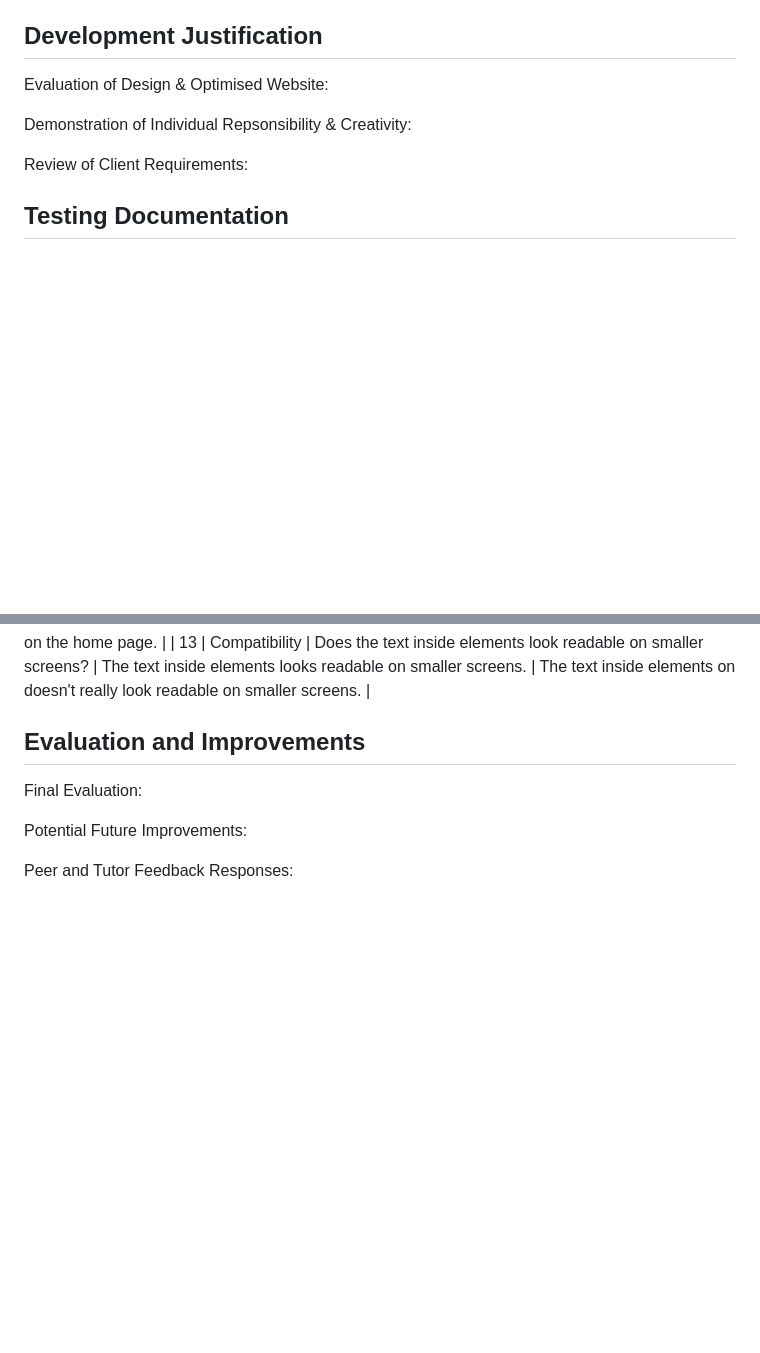
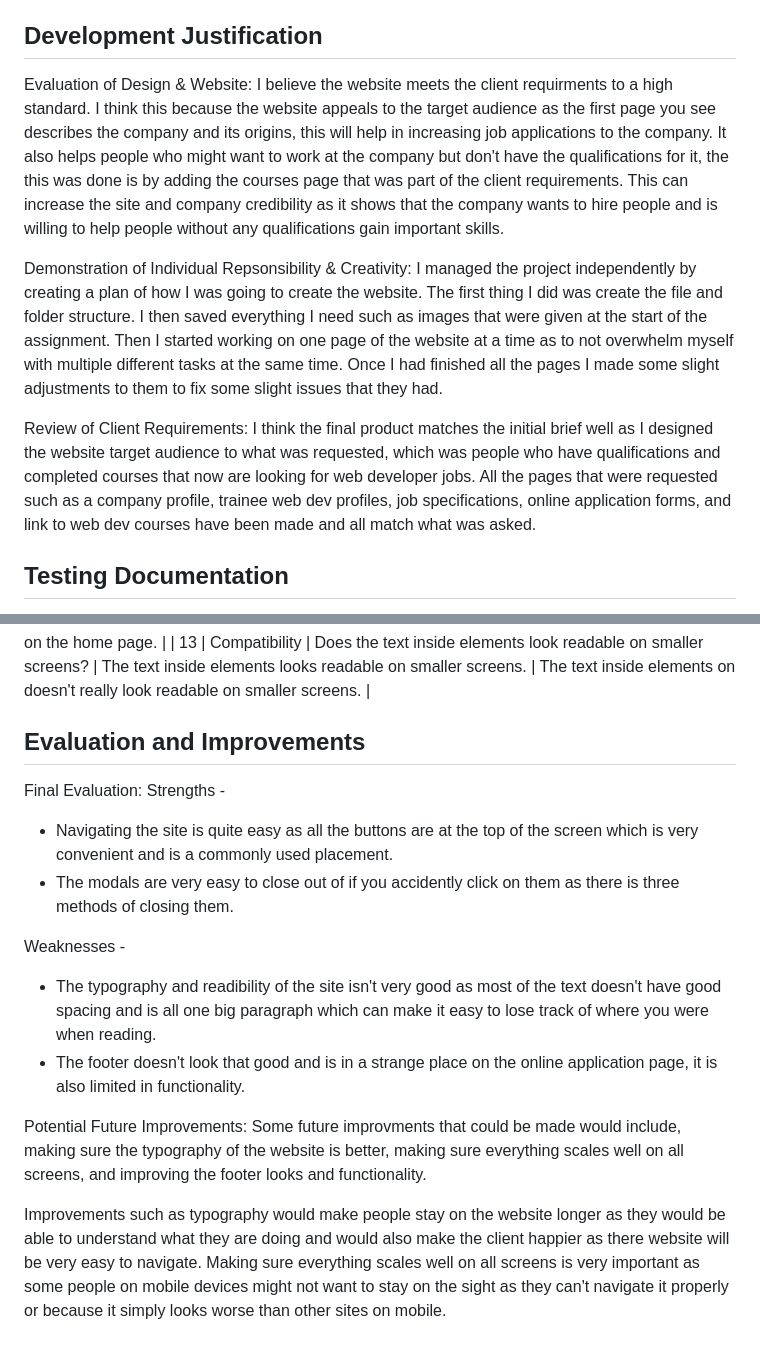
Before and after one commit to dysom56/Unit-15-Website-Development, a Markdown page: README.md, 2 parts joined by grey strips. Rendered like a GitHub page; blank space fills up the shorter version.

```diff
--- a/README.md
+++ b/README.md
@@ -18,14 +18,26 @@ complement each other well. For typography, I decided to make the titles have a
 that it stand out more. This allows for easier understanding of the page they are on and has better readability.
 
 ## Development Justification
-Evaluation of Design & Optimised Website:
-
+Evaluation of Design & Website:
+I believe the website meets the client requirments to a high standard. I think this because the website appeals to the
+target audience as the first page you see describes the company and its origins, this will help in increasing job
+applications to the company. It also helps people who might want to work at the company but don't have the qualifications
+for it, the this was done is by adding the courses page that was part of the client requirements. This can increase the
+site and company credibility as it shows that the company wants to hire people and is willing to help people without
+any qualifications gain important skills.
 
 Demonstration of Individual Repsonsibility & Creativity:
-
+I managed the project independently by creating a plan of how I was going to create the website. The first thing I did
+was create the file and folder structure. I then saved everything I need such as images that were given at the start of
+the assignment. Then I started working on one page of the website at a time as to not overwhelm myself with multiple
+different tasks at the same time. Once I had finished all the pages I made some slight adjustments to them to fix some
+slight issues that they had.
 
 Review of Client Requirements:
-
+I think the final product matches the initial brief well as I designed the website target audience to what was requested,
+which was people who have qualifications and completed courses that now are looking for web developer jobs. All the pages
+that were requested such as a company profile, trainee web dev profiles, job specifications, online application forms, and
+link to web dev courses have been made and all match what was asked.
 
 ## Testing Documentation
 Test Plans:
@@ -64,9 +76,19 @@ Test Cases and Results:
 
 ## Evaluation and Improvements
 Final Evaluation:
+Strengths -
+- Navigating the site is quite easy as all the buttons are at the top of the screen which is very convenient and is a commonly used placement.
+- The modals are very easy to close out of if you accidently click on them as there is three methods of closing them.
 
+Weaknesses -
+- The typography and readibility of the site isn't very good as most of the text doesn't have good spacing and is all one big paragraph which can make it easy to lose track of where you were when reading.
+- The footer doesn't look that good and is in a strange place on the online application page, it is also limited in functionality.
 
 Potential Future Improvements:
+Some future improvments that could be made would include, making sure the typography of the website is better, making
+sure everything scales well on all screens, and improving the footer looks and functionality.
 
-
-Peer and Tutor Feedback Responses:
+Improvements such as typography would make people stay on the website longer as they would be able to understand what
+they are doing and would also make the client happier as there website will be very easy to navigate. Making sure
+everything scales well on all screens is very important as some people on mobile devices might not want to stay on
+the sight as they can't navigate it properly or because it simply looks worse than other sites on mobile.
```
